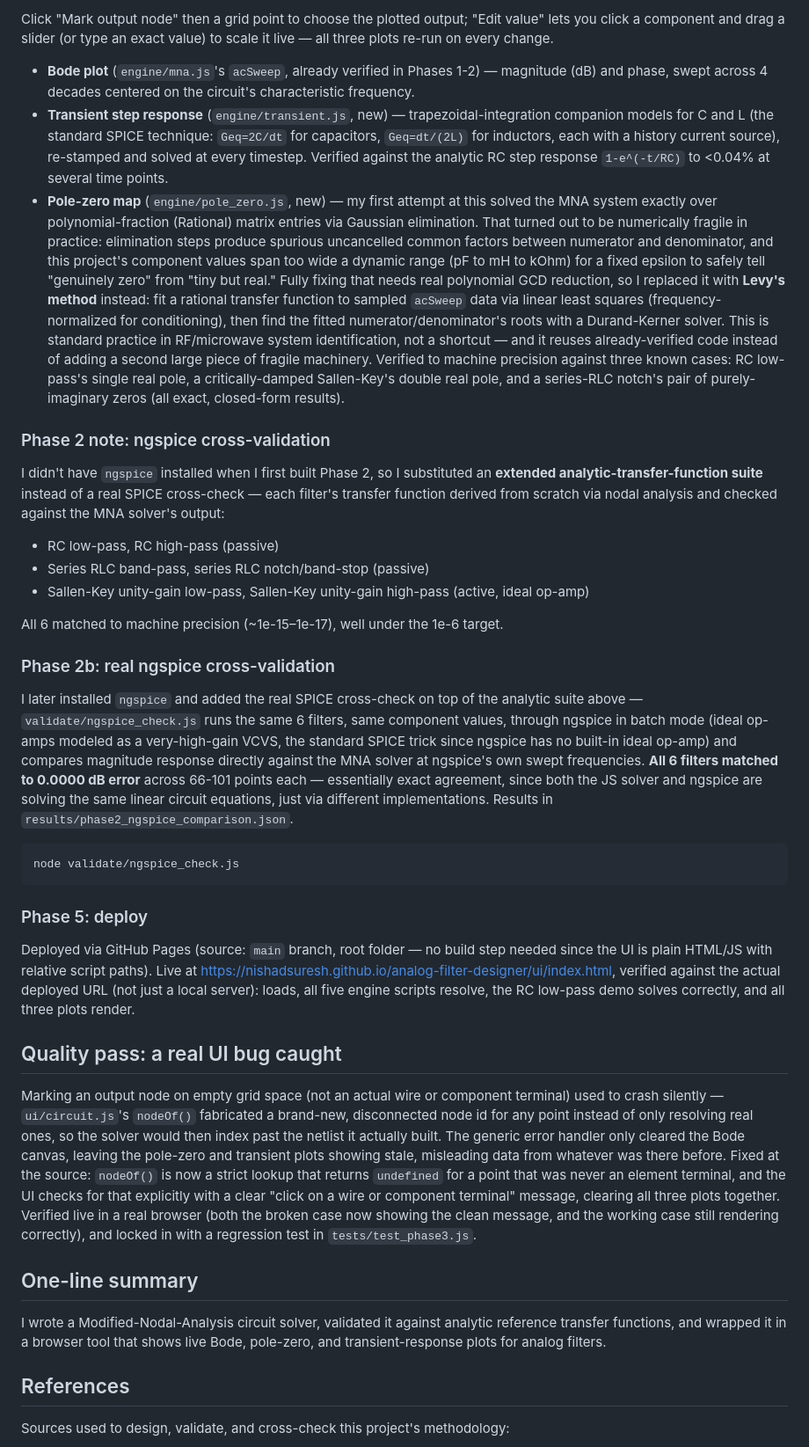
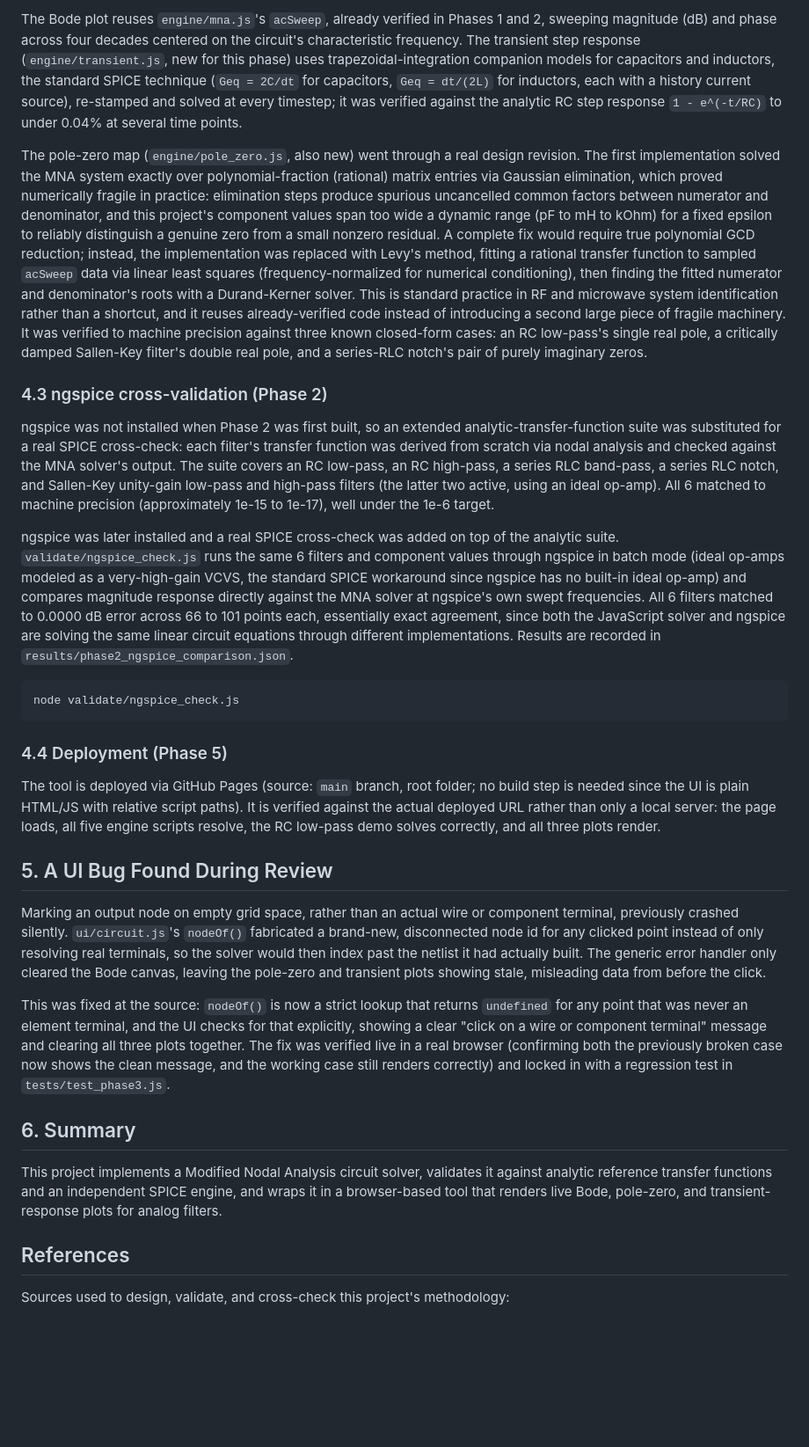
Before and after one commit to nishadsuresh/analog-filter-designer, a Markdown page: README.md, the part around one of its changes. Shown at 88% size. Drawn GitHub-style; blank space fills up the shorter version.

````diff
--- a/README.md
+++ b/README.md
@@ -51,40 +53,31 @@ I caught both by actually driving the UI in a real browser rather than trusting
 
-Click "Mark output node" then a grid point to choose the plotted output; "Edit value" lets you click a component and drag a slider (or type an exact value) to scale it live — all three plots re-run on every change.
+The Bode plot reuses `engine/mna.js`'s `acSweep`, already verified in Phases 1 and 2, sweeping magnitude (dB) and phase across four decades centered on the circuit's characteristic frequency. The transient step response (`engine/transient.js`, new for this phase) uses trapezoidal-integration companion models for capacitors and inductors, the standard SPICE technique (`Geq = 2C/dt` for capacitors, `Geq = dt/(2L)` for inductors, each with a history current source), re-stamped and solved at every timestep; it was verified against the analytic RC step response `1 - e^(-t/RC)` to under 0.04% at several time points.
 
-- **Bode plot** (`engine/mna.js`'s `acSweep`, already verified in Phases 1-2) — magnitude (dB) and phase, swept across 4 decades centered on the circuit's characteristic frequency.
-- **Transient step response** (`engine/transient.js`, new) — trapezoidal-integration companion models for C and L (the standard SPICE technique: `Geq=2C/dt` for capacitors, `Geq=dt/(2L)` for inductors, each with a history current source), re-stamped and solved at every timestep. Verified against the analytic RC step response `1-e^(-t/RC)` to <0.04% at several time points.
-- **Pole-zero map** (`engine/pole_zero.js`, new) — my first attempt at this solved the MNA system exactly over polynomial-fraction (Rational) matrix entries via Gaussian elimination. That turned out to be numerically fragile in practice: elimination steps produce spurious uncancelled common factors between numerator and denominator, and this project's component values span too wide a dynamic range (pF to mH to kOhm) for a fixed epsilon to safely tell "genuinely zero" from "tiny but real." Fully fixing that needs real polynomial GCD reduction, so I replaced it with **Levy's method** instead: fit a rational transfer function to sampled `acSweep` data via linear least squares (frequency-normalized for conditioning), then find the fitted numerator/denominator's roots with a Durand-Kerner solver. This is standard practice in RF/microwave system identification, not a shortcut — and it reuses already-verified code instead of adding a second large piece of fragile machinery. Verified to machine precision against three known cases: RC low-pass's single real pole, a critically-damped Sallen-Key's double real pole, and a series-RLC notch's pair of purely-imaginary zeros (all exact, closed-form results).
+The pole-zero map (`engine/pole_zero.js`, also new) went through a real design revision. The first implementation solved the MNA system exactly over polynomial-fraction (rational) matrix entries via Gaussian elimination, which proved numerically fragile in practice: elimination steps produce spurious uncancelled common factors between numerator and denominator, and this project's component values span too wide a dynamic range (pF to mH to kOhm) for a fixed epsilon to reliably distinguish a genuine zero from a small nonzero residual. A complete fix would require true polynomial GCD reduction; instead, the implementation was replaced with Levy's method, fitting a rational transfer function to sampled `acSweep` data via linear least squares (frequency-normalized for numerical conditioning), then finding the fitted numerator and denominator's roots with a Durand-Kerner solver. This is standard practice in RF and microwave system identification rather than a shortcut, and it reuses already-verified code instead of introducing a second large piece of fragile machinery. It was verified to machine precision against three known closed-form cases: an RC low-pass's single real pole, a critically damped Sallen-Key filter's double real pole, and a series-RLC notch's pair of purely imaginary zeros.
 
-### Phase 2 note: ngspice cross-validation
+### 4.3 ngspice cross-validation (Phase 2)
 
-I didn't have `ngspice` installed when I first built Phase 2, so I substituted an **extended analytic-transfer-function suite** instead of a real SPICE cross-check — each filter's transfer function derived from scratch via nodal analysis and checked against the MNA solver's output:
+ngspice was not installed when Phase 2 was first built, so an extended analytic-transfer-function suite was substituted for a real SPICE cross-check: each filter's transfer function was derived from scratch via nodal analysis and checked against the MNA solver's output. The suite covers an RC low-pass, an RC high-pass, a series RLC band-pass, a series RLC notch, and Sallen-Key unity-gain low-pass and high-pass filters (the latter two active, using an ideal op-amp). All 6 matched to machine precision (approximately 1e-15 to 1e-17), well under the 1e-6 target.
 
-- RC low-pass, RC high-pass (passive)
-- Series RLC band-pass, series RLC notch/band-stop (passive)
-- Sallen-Key unity-gain low-pass, Sallen-Key unity-gain high-pass (active, ideal op-amp)
-
-All 6 matched to machine precision (~1e-15–1e-17), well under the 1e-6 target.
-
-### Phase 2b: real ngspice cross-validation
-
-I later installed `ngspice` and added the real SPICE cross-check on top of the analytic suite above — `validate/ngspice_check.js` runs the same 6 filters, same component values, through ngspice in batch mode (ideal op-amps modeled as a very-high-gain VCVS, the standard SPICE trick since ngspice has no built-in ideal op-amp) and compares magnitude response directly against the MNA solver at ngspice's own swept frequencies. **All 6 filters matched to 0.0000 dB error** across 66-101 points each — essentially exact agreement, since both the JS solver and ngspice are solving the same linear circuit equations, just via different implementations. Results in `results/phase2_ngspice_comparison.json`.
+ngspice was later installed and a real SPICE cross-check was added on top of the analytic suite. `validate/ngspice_check.js` runs the same 6 filters and component values through ngspice in batch mode (ideal op-amps modeled as a very-high-gain VCVS, the standard SPICE workaround since ngspice has no built-in ideal op-amp) and compares magnitude response directly against the MNA solver at ngspice's own swept frequencies. All 6 filters matched to 0.0000 dB error across 66 to 101 points each, essentially exact agreement, since both the JavaScript solver and ngspice are solving the same linear circuit equations through different implementations. Results are recorded in `results/phase2_ngspice_comparison.json`.
 
 ```bash
 node validate/ngspice_check.js
 ```
 
-### Phase 5: deploy
+### 4.4 Deployment (Phase 5)
 
-Deployed via GitHub Pages (source: `main` branch, root folder — no build step needed since the UI is plain HTML/JS with relative script paths). Live at https://nishadsuresh.github.io/analog-filter-designer/ui/index.html, verified against the actual deployed URL (not just a local server): loads, all five engine scripts resolve, the RC low-pass demo solves correctly, and all three plots render.
+The tool is deployed via GitHub Pages (source: `main` branch, root folder; no build step is needed since the UI is plain HTML/JS with relative script paths). It is verified against the actual deployed URL rather than only a local server: the page loads, all five engine scripts resolve, the RC low-pass demo solves correctly, and all three plots render.
 
-## Quality pass: a real UI bug caught
+## 5. A UI Bug Found During Review
 
-Marking an output node on empty grid space (not an actual wire or component terminal) used to crash silently — `ui/circuit.js`'s `nodeOf()` fabricated a brand-new, disconnected node id for any point instead of only resolving real ones, so the solver would then index past the netlist it actually built. The generic error handler only cleared the Bode canvas, leaving the pole-zero and transient plots showing stale, misleading data from whatever was there before. Fixed at the source: `nodeOf()` is now a strict lookup that returns `undefined` for a point that was never an element terminal, and the UI checks for that explicitly with a clear "click on a wire or component terminal" message, clearing all three plots together. Verified live in a real browser (both the broken case now showing the clean message, and the working case still rendering correctly), and locked in with a regression test in `tests/test_phase3.js`.
+Marking an output node on empty grid space, rather than an actual wire or component terminal, previously crashed silently. `ui/circuit.js`'s `nodeOf()` fabricated a brand-new, disconnected node id for any clicked point instead of only resolving real terminals, so the solver would then index past the netlist it had actually built. The generic error handler only cleared the Bode canvas, leaving the pole-zero and transient plots showing stale, misleading data from before the click.
 
-## One-line summary
+This was fixed at the source: `nodeOf()` is now a strict lookup that returns `undefined` for any point that was never an element terminal, and the UI checks for that explicitly, showing a clear "click on a wire or component terminal" message and clearing all three plots together. The fix was verified live in a real browser (confirming both the previously broken case now shows the clean message, and the working case still renders correctly) and locked in with a regression test in `tests/test_phase3.js`.
 
-I wrote a Modified-Nodal-Analysis circuit solver, validated it against analytic reference transfer functions, and wrapped it in a browser tool that shows live Bode, pole-zero, and transient-response plots for analog filters.
+## 6. Summary
 
+This project implements a Modified Nodal Analysis circuit solver, validates it against analytic reference transfer functions and an independent SPICE engine, and wraps it in a browser-based tool that renders live Bode, pole-zero, and transient-response plots for analog filters.
 
 ## References
 
````
Also changed, not shown: other parts of README.md (+23 -21 lines).
